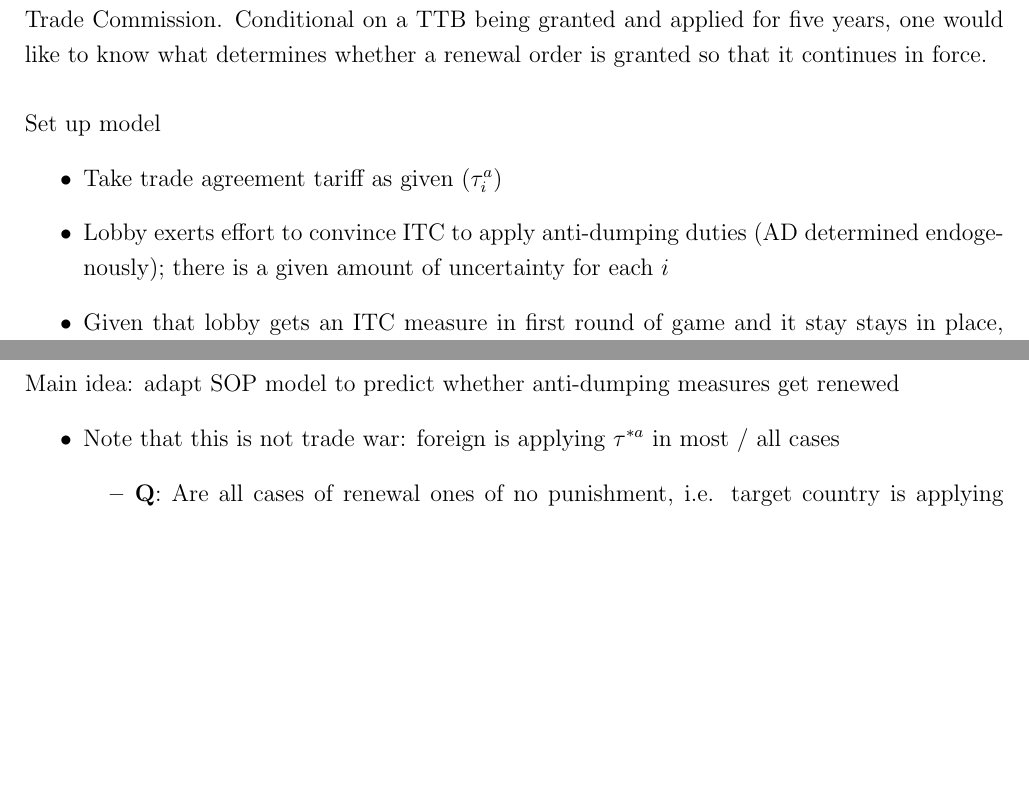
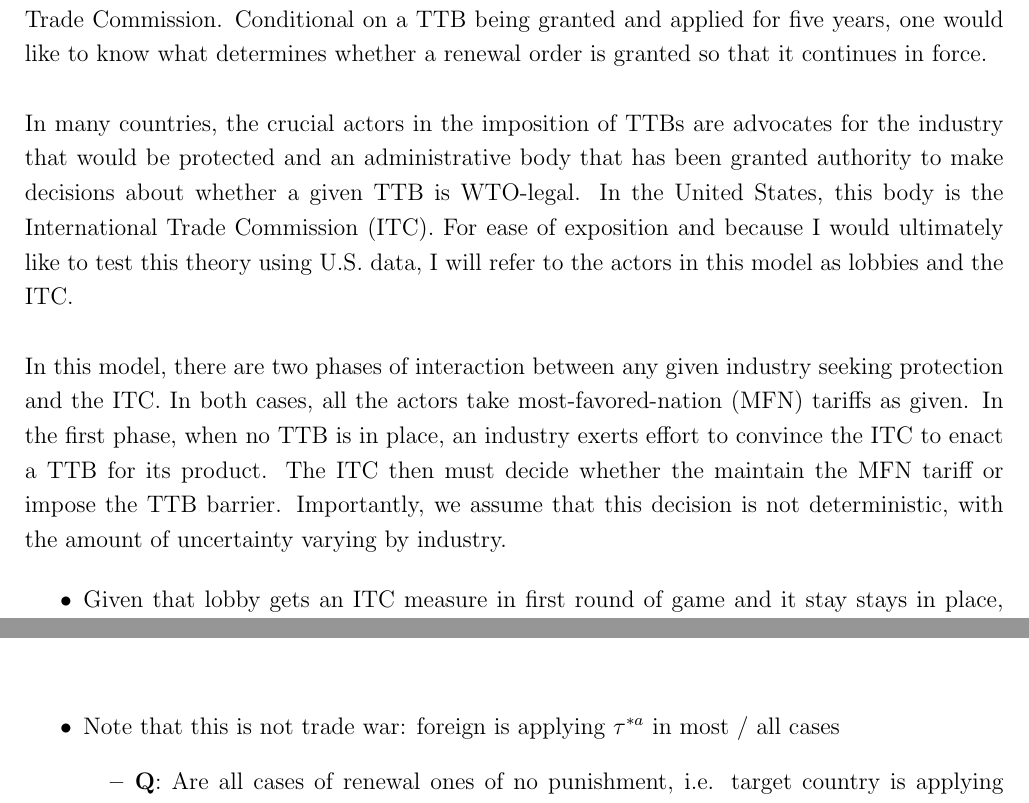
Before and after one commit to kbuzard/dispute-length, a LaTeX document (extended-abstract.tex): two parts of pages 1 and 2 of 5, joined at a grey line, cut so that both start at the same text, the shorter picture padded with empty space. Compiled offline with pdfLaTeX.

Commit message:
half introduce model, but not sure where to explain uncertainty

```diff
--- a/extended-abstract.tex
+++ b/extended-abstract.tex
@@ -55,10 +55,12 @@ Today's world trading system is largely governed by a system in which countries
 
 This question can be addressed in the context of renewals of trade remedies under the WTO agreements. Normally, temporary measures such as anti-dumping and counter-vailing duties are imposed with a five-year sunset provision that is subject to renewal by the U.S. International Trade Commission. Conditional on a TTB being granted and applied for five years, one would like to know what determines whether a renewal order is granted so that it continues in force. \\
 
-Set up model
+In many countries, the crucial actors in the imposition of TTBs are advocates for the industry that would be protected and an administrative body that has been granted authority to make decisions about whether a given TTB is WTO-legal. In the United States, this body is the International Trade Commission (ITC). For ease of exposition and because I would ultimately like to test this theory using U.S. data, I will refer to the actors in this model as lobbies and the ITC. \\
+
+In this model, there are two phases of interaction between any given industry seeking protection and the ITC. In both cases, all the actors take most-favored-nation (MFN) tariffs as given. In the first phase, when no TTB is in place, an industry exerts effort to convince the ITC to enact a TTB for its product. The ITC then must decide whether the maintain the MFN tariff or impose the TTB barrier. Importantly, we assume that this decision is not deterministic, with the amount of uncertainty varying by industry.
+
+
 \begin{itemize}
-	\item Take trade agreement tariff as given ($\tau^a_i$)
-	\item Lobby exerts effort to convince ITC to apply anti-dumping duties (AD determined endogenously); there is a given amount of uncertainty for each $i$
 	\item Given that lobby gets an ITC measure in first round of game and it stay stays in place, there is another round five years later; at this point, $\tau^{AD}$ is given
 	\item Lobby decides how much effort to put forth given $\tau^{a}$, $\tau^{AD}$, $\ta$
 \end{itemize}
@@ -73,7 +75,6 @@ The continued imposition of a TTB is not in general costless. We might assume th
 \end{itemize}
 
 \vskip.3in
-Main idea: adapt SOP model to predict whether anti-dumping measures get renewed
 \begin{itemize}
 	\item Note that this is not trade war: foreign is applying $\tau^{*a}$ in most / all cases
 		\begin{itemize}
```
Also changed, not shown: extended-abstract.pdf.
